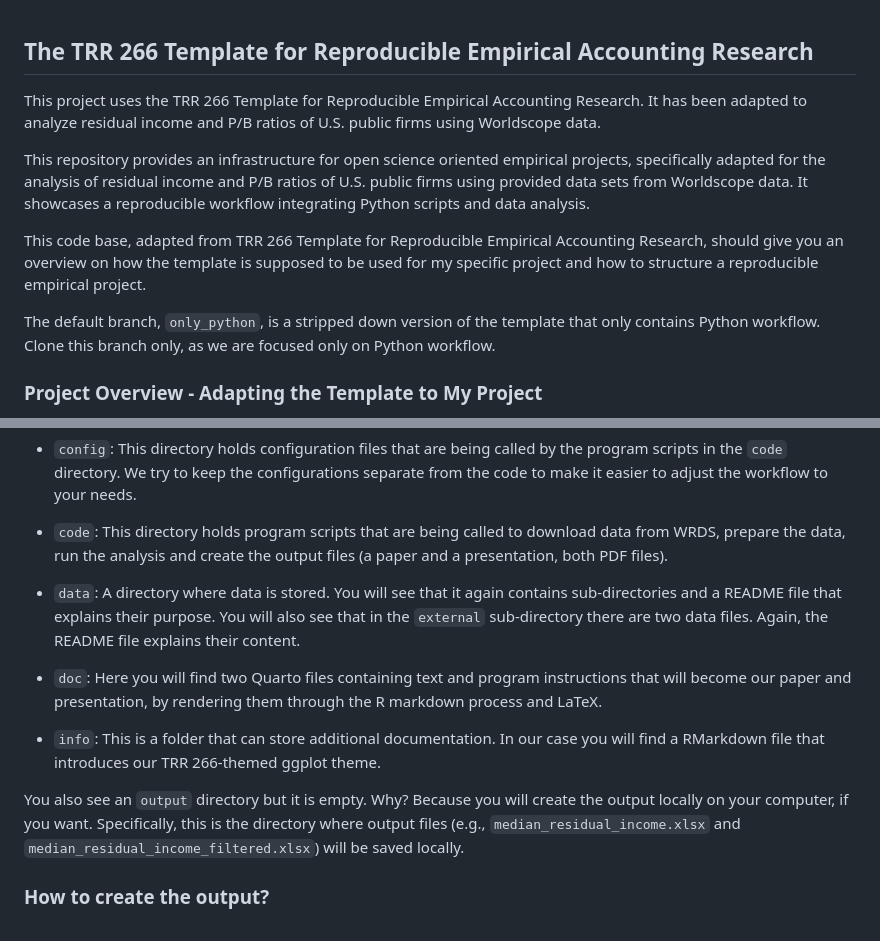
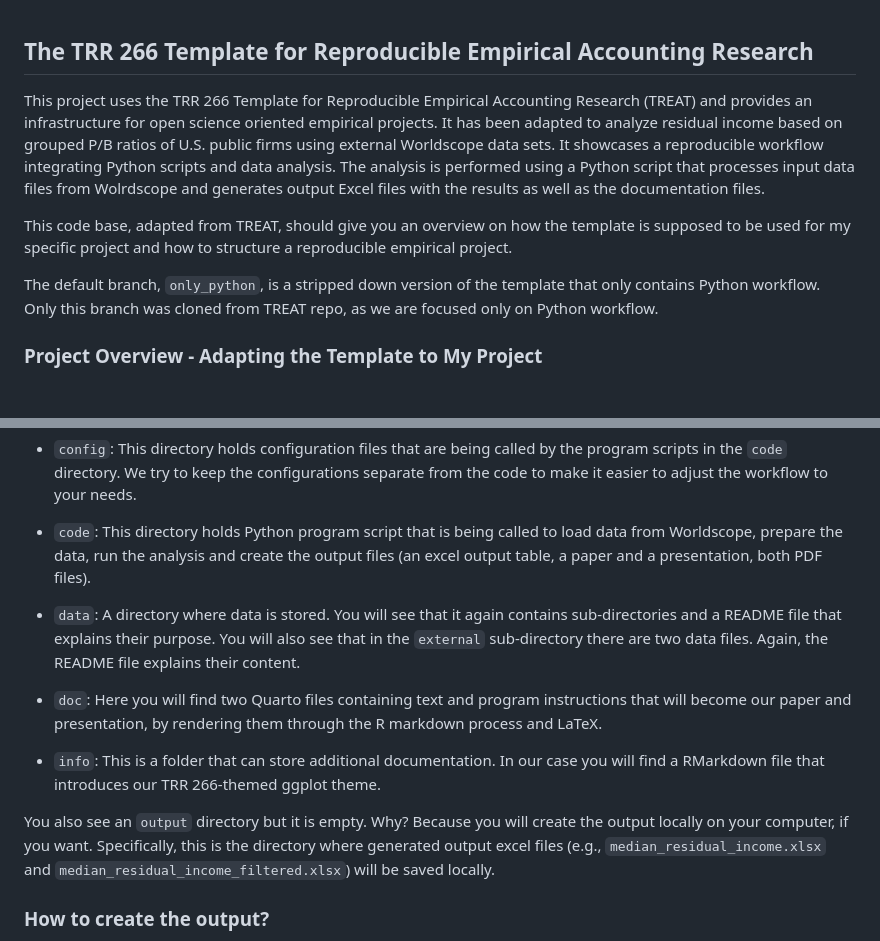
Before and after one commit to melmzv/arg_trr266, a Markdown page: README.md, 2 parts joined by grey strips. Rendered like a GitHub page; blank space fills up the shorter version.

```diff
--- a/README.md
+++ b/README.md
@@ -1,12 +1,10 @@
 ## The TRR 266 Template for Reproducible Empirical Accounting Research
 
-This project uses the TRR 266 Template for Reproducible Empirical Accounting Research. It has been adapted to analyze residual income and P/B ratios of U.S. public firms using Worldscope data.
+This project uses the TRR 266 Template for Reproducible Empirical Accounting Research (TREAT) and provides an infrastructure for open science oriented empirical projects. It has been adapted to analyze residual income based on grouped P/B ratios of U.S. public firms using external Worldscope data sets. It showcases a reproducible workflow integrating Python scripts and data analysis. The analysis is performed using a Python script that processes input data files from Wolrdscope and generates output Excel files with the results as well as the documentation files.
 
-This repository provides an infrastructure for open science oriented empirical projects, specifically adapted for the analysis of residual income and P/B ratios of U.S. public firms using provided data sets from Worldscope data. It showcases a reproducible workflow integrating Python scripts and data analysis.
+This code base, adapted from TREAT, should give you an overview on how the template is supposed to be used for my specific project and how to structure a reproducible empirical project.
 
-This code base, adapted from TRR 266 Template for Reproducible Empirical Accounting Research, should give you an overview on how the template is supposed to be used for my specific project and how to structure a reproducible empirical project.
-
-The default branch, `only_python`, is a stripped down version of the template that only contains Python workflow. Clone this branch only, as we are focused only on Python workflow.
+The default branch, `only_python`, is a stripped down version of the template that only contains Python workflow. Only this branch was cloned from TREAT repo, as we are focused only on Python workflow.
 
 
 ### Project Overview - Adapting the Template to My Project
@@ -37,7 +35,7 @@ Then browse around the repository and familiarize yourself with its folders. You
 
 - `config`: This directory holds configuration files that are being called by the program scripts in the `code` directory. We try to keep the configurations separate from the code to make it easier to adjust the workflow to your needs.
 
-- `code`: This directory holds program scripts that are being called to download data from WRDS, prepare the data, run the analysis and create the output files (a paper and a presentation, both PDF files).
+- `code`: This directory holds Python program script that is being called to load data from Worldscope, prepare the data, run the analysis and create the output files (an excel output table, a paper and a presentation, both PDF files).
 
 - `data`: A directory where data is stored. You will see that it again contains sub-directories and a README file that explains their purpose. You will also see that in the `external` sub-directory there are two data files. Again, the README file explains their content.
 
@@ -45,7 +43,7 @@ Then browse around the repository and familiarize yourself with its folders. You
 
 - `info`: This is a folder that can store additional documentation. In our case you will find a RMarkdown file that introduces our TRR 266-themed ggplot theme.
 
-You also see an `output` directory but it is empty. Why? Because you will create the output locally on your computer, if you want. Specifically, this is the directory where output files (e.g., `median_residual_income.xlsx` and `median_residual_income_filtered.xlsx`) will be saved locally.
+You also see an `output` directory but it is empty. Why? Because you will create the output locally on your computer, if you want. Specifically, this is the directory where generated output excel files (e.g., `median_residual_income.xlsx` and `median_residual_income_filtered.xlsx`) will be saved locally.
 
 
 ### How to create the output?
```
